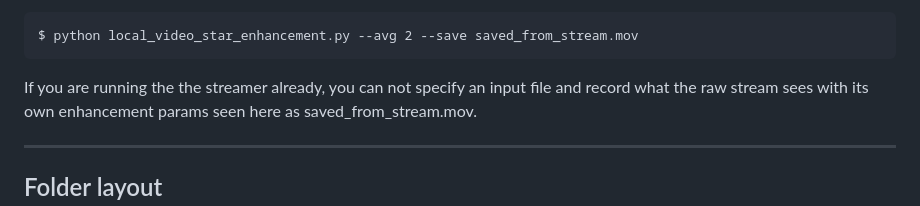
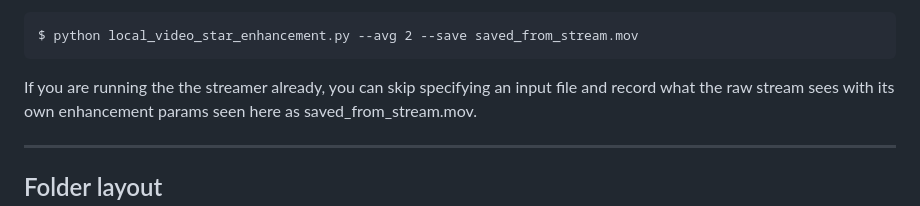
Before and after one commit to davidchughes/sionyx-streamer, a Markdown page: README.md, the part around the change. GitHub-like rendering.

```diff
--- a/README.md
+++ b/README.md
@@ -147,7 +147,7 @@ Command line examples
 
     $ python local_video_star_enhancement.py --avg 2 --save saved_from_stream.mov
 
-  If you are running the the streamer already, you can not specify an input
+  If you are running the the streamer already, you can skip specifying an input
   file and record what the raw stream sees with its own enhancement params
   seen here as saved_from_stream.mov.
 
```
